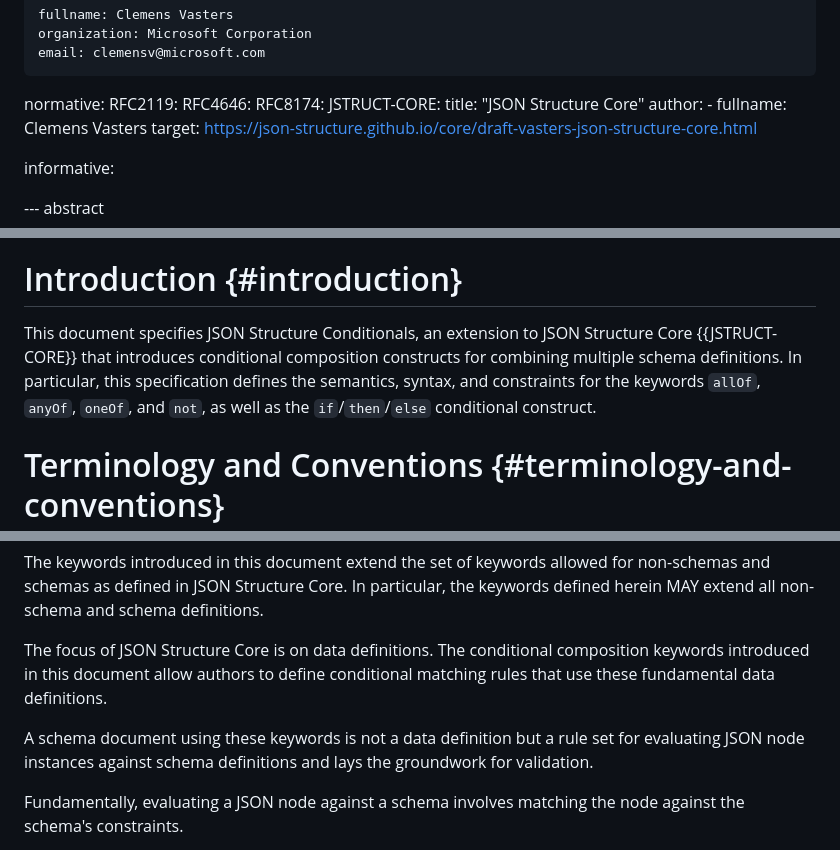
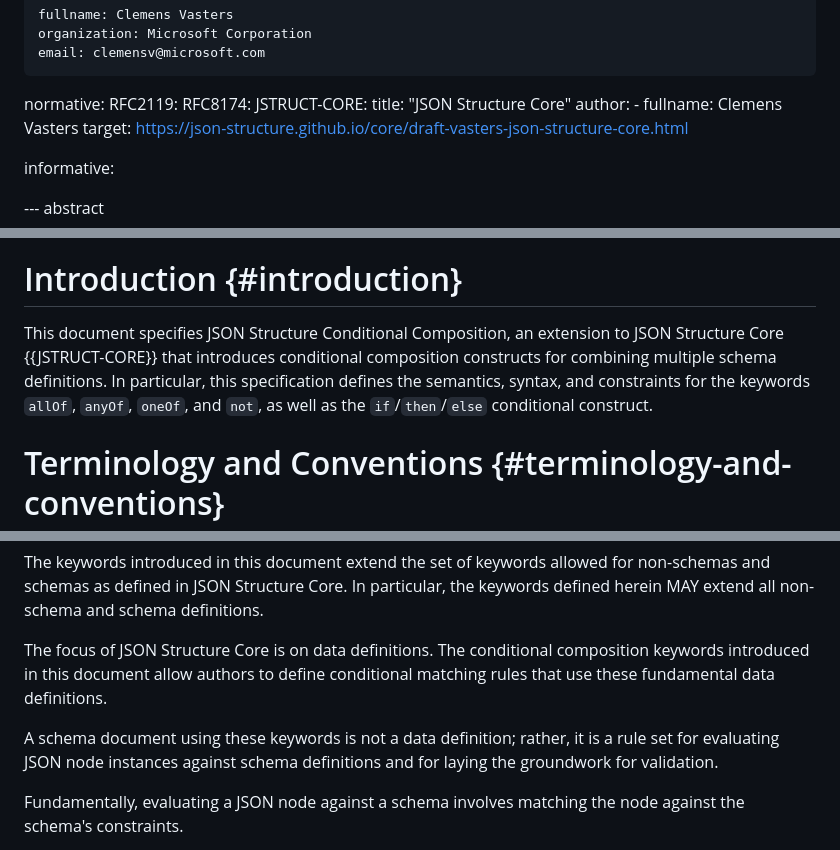
Before and after one commit to json-structure/conditional-composition, a Markdown page: draft-vasters-json-structure-cond-composition.md, 3 parts joined by grey strips. Rendered like a GitHub page.

Commit message:
Editorial: fix title mismatch, phrasing, remove unused RFC4646
- Align introduction with document title: 'Conditional Composition' not 'Conditionals'
- Improve awkward sentence structure with semicolon
- Remove unused/obsolete RFC4646 from normative references

Fixes #1

Co-authored-by: Copilot <223556219+Copilot@users.noreply.github.com>

```diff
--- a/draft-vasters-json-structure-cond-composition.md
+++ b/draft-vasters-json-structure-cond-composition.md
@@ -28,7 +28,6 @@ author:
 
 normative:
   RFC2119:
-  RFC4646:
   RFC8174:
   JSTRUCT-CORE:
     title: "JSON Structure Core"
@@ -53,7 +52,7 @@ as well as the `if`/`then`/`else` conditional construct.
 
 # Introduction {#introduction}
 
-This document specifies JSON Structure Conditionals, an extension to JSON Structure Core {{JSTRUCT-CORE}} that introduces conditional composition constructs for combining multiple schema definitions. In particular, this specification defines the semantics, syntax, and constraints for the keywords `allOf`, `anyOf`, `oneOf`, and `not`, as well as the `if`/`then`/`else` conditional construct.
+This document specifies JSON Structure Conditional Composition, an extension to JSON Structure Core {{JSTRUCT-CORE}} that introduces conditional composition constructs for combining multiple schema definitions. In particular, this specification defines the semantics, syntax, and constraints for the keywords `allOf`, `anyOf`, `oneOf`, and `not`, as well as the `if`/`then`/`else` conditional construct.
 
 # Terminology and Conventions {#terminology-and-conventions}
 
@@ -67,7 +66,7 @@ The keywords introduced in this document extend the set of keywords allowed for
 
 The focus of JSON Structure Core is on data definitions. The conditional composition keywords introduced in this document allow authors to define conditional matching rules that use these fundamental data definitions.
 
-A schema document using these keywords is not a data definition but a rule set for evaluating JSON node instances against schema definitions and lays the groundwork for validation.
+A schema document using these keywords is not a data definition; rather, it is a rule set for evaluating JSON node instances against schema definitions and for laying the groundwork for validation.
 
 Fundamentally, evaluating a JSON node against a schema involves matching the node against the schema's constraints.
 
```
